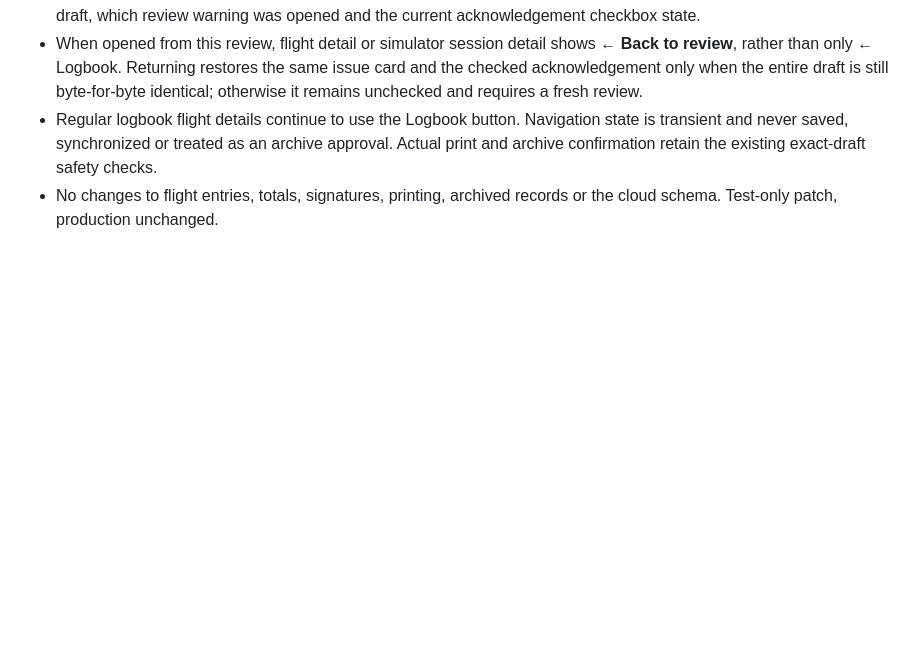
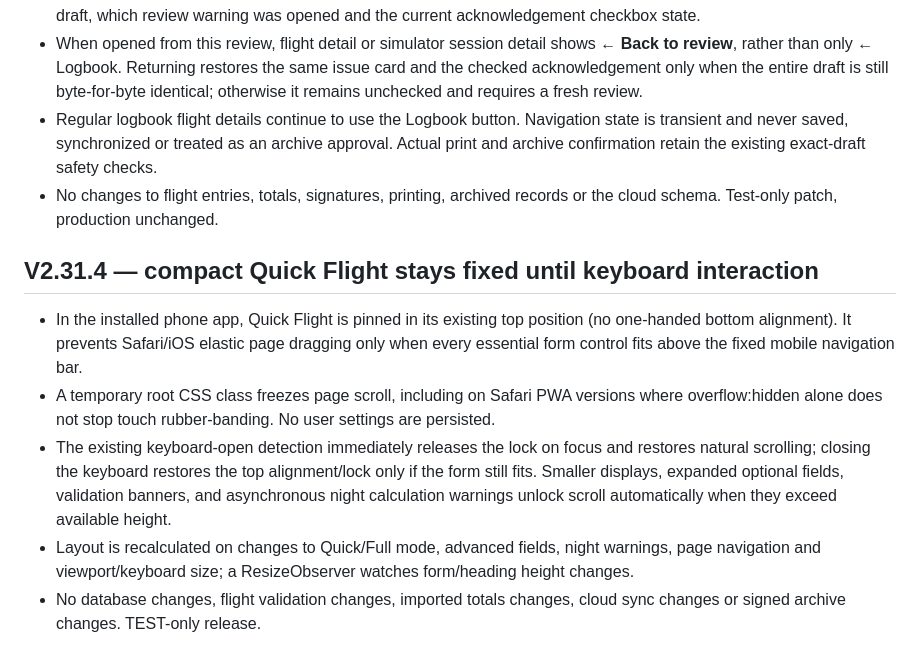
Before and after one commit to matasmns1-web/helilog-pwa, a Markdown page: v2/DEVELOPMENT.md, the part around the change. GitHub-like rendering; blank space fills up the shorter version.

Commit message:
V2.31.4: document lock-only-when-fit approach and iOS keyboard safeguards

```diff
--- a/v2/DEVELOPMENT.md
+++ b/v2/DEVELOPMENT.md
@@ -159,3 +159,11 @@ V2.21 is a maintenance milestone; the visible V2.20 version label and cache revi
 - When opened from this review, flight detail or simulator session detail shows **← Back to review**, rather than only ← Logbook. Returning restores the same issue card and the checked acknowledgement only when the entire draft is still byte-for-byte identical; otherwise it remains unchecked and requires a fresh review.
 - Regular logbook flight details continue to use the Logbook button. Navigation state is transient and never saved, synchronized or treated as an archive approval. Actual print and archive confirmation retain the existing exact-draft safety checks.
 - No changes to flight entries, totals, signatures, printing, archived records or the cloud schema. Test-only patch, production unchanged.
+
+## V2.31.4 — compact Quick Flight stays fixed until keyboard interaction
+
+- In the installed phone app, Quick Flight is pinned in its existing top position (no one-handed bottom alignment). It prevents Safari/iOS elastic page dragging only when every essential form control fits above the fixed mobile navigation bar.
+- A temporary root CSS class freezes page scroll, including on Safari PWA versions where overflow:hidden alone does not stop touch rubber-banding. No user settings are persisted.
+- The existing keyboard-open detection immediately releases the lock on focus and restores natural scrolling; closing the keyboard restores the top alignment/lock only if the form still fits. Smaller displays, expanded optional fields, validation banners, and asynchronous night calculation warnings unlock scroll automatically when they exceed available height.
+- Layout is recalculated on changes to Quick/Full mode, advanced fields, night warnings, page navigation and viewport/keyboard size; a ResizeObserver watches form/heading height changes.
+- No database changes, flight validation changes, imported totals changes, cloud sync changes or signed archive changes. TEST-only release.
```
